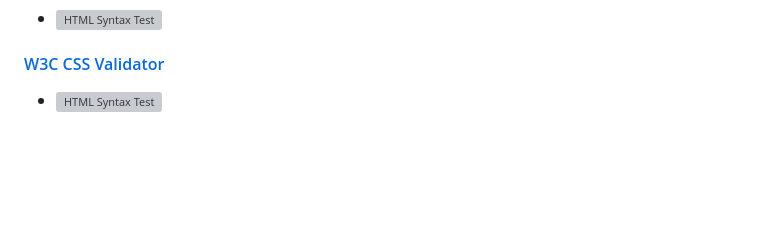
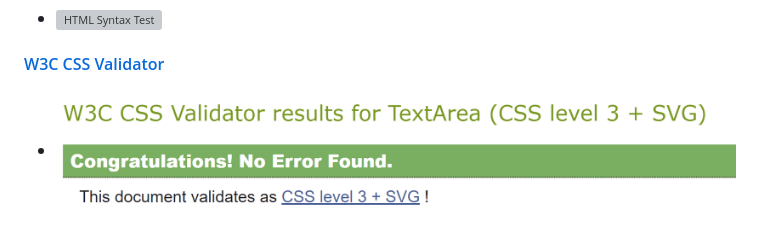
Before and after one commit to drubach/DeesDesigns, a Markdown page: README.md, the part around the change printed below. Drawn GitHub-style; pictures changed too: media/CSSValidator.png (added); blank space fills up the shorter version; grey boxes are pictures that could not be loaded.

```diff
--- a/README.md
+++ b/README.md
@@ -149,5 +149,5 @@ Three different online tools were used to validate there were no syntax errors i
 - ![HTML Syntax Test](/media/HTMLValidator.png "W3 HTML Syntax Validator test results")
 
 #### [W3C CSS Validator](https://jigsaw.w3.org/css-validator/#validate_by_input)
-- ![HTML Syntax Test](/media/HTMLValidator.png "W3 HTML Syntax Validator test results")
+- ![CSS Syntax Test](/media/CSSValidator.png "W3 CSS Syntax Validator test results")
 
```
Also changed, not shown: other parts of README.md (+28 -5 lines), media/JSValidator.png (added), 1 other file.
